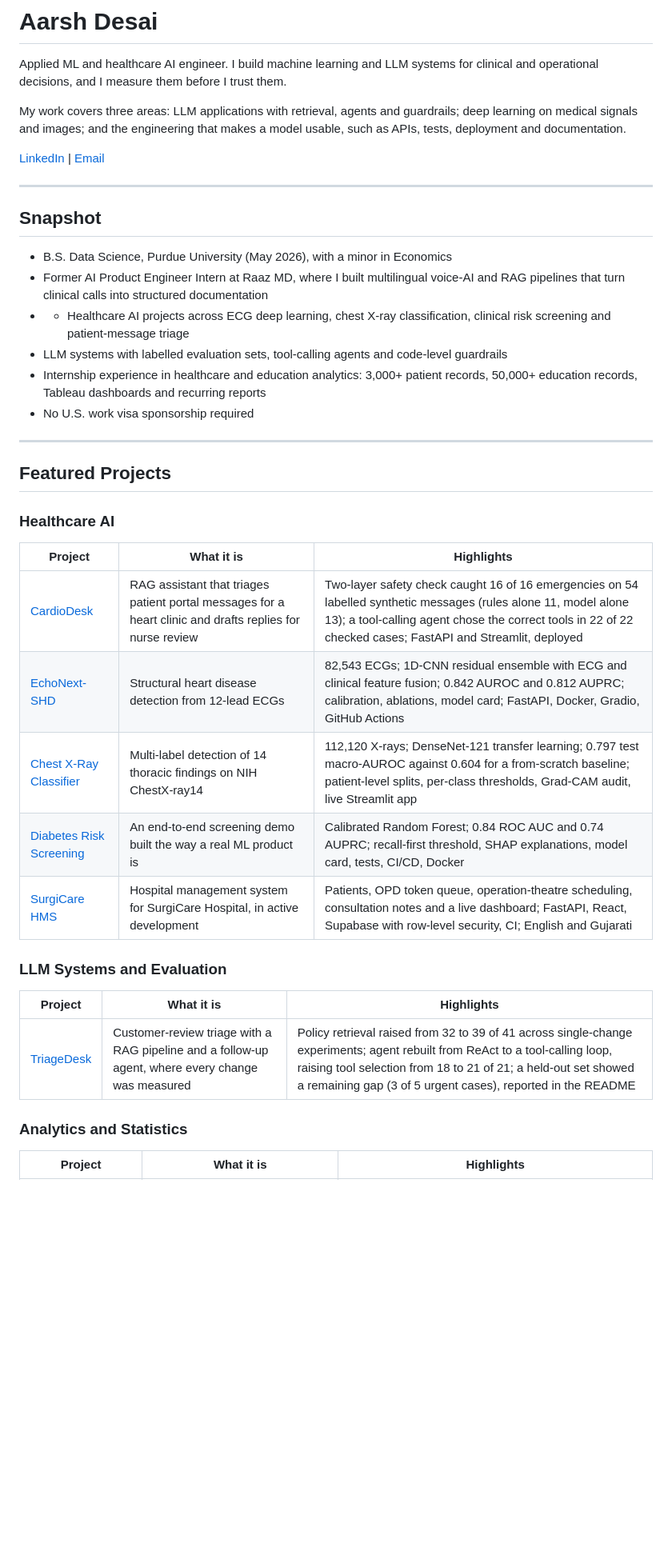
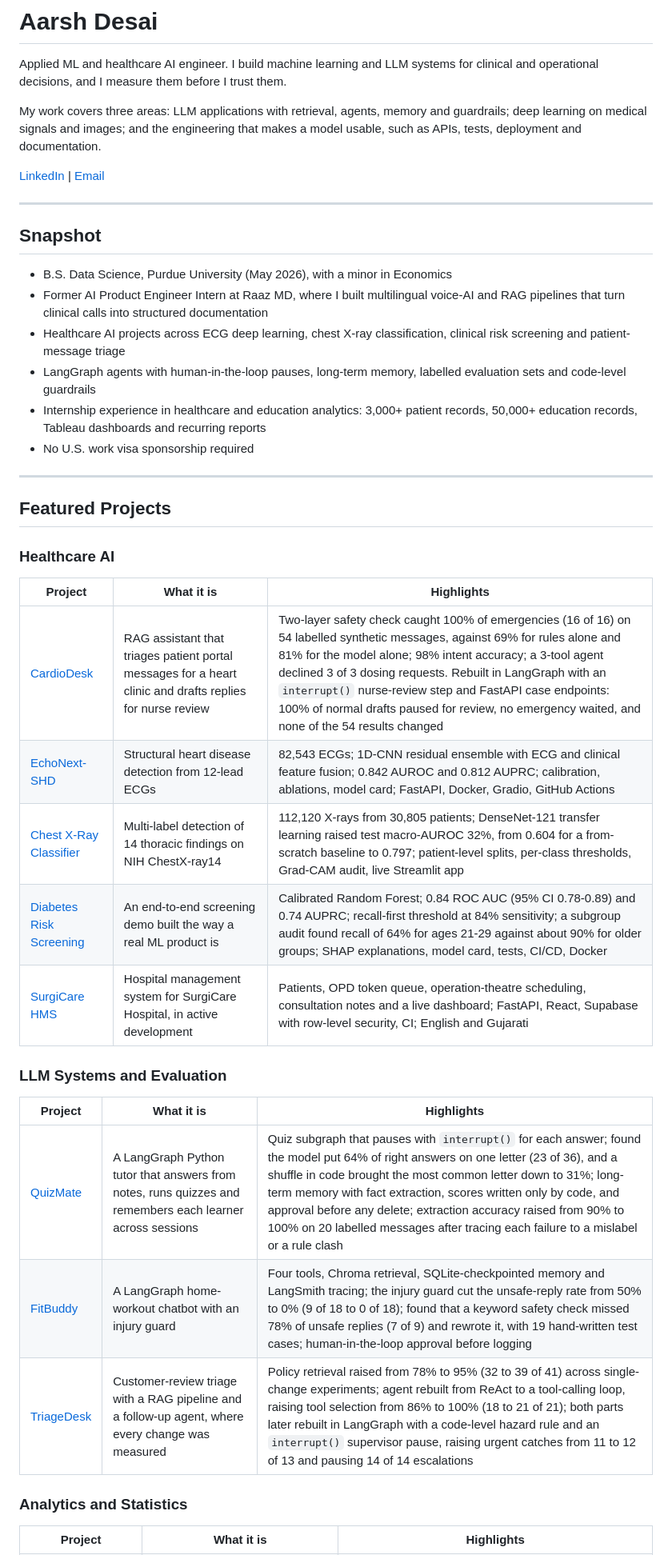
Before and after one commit to aarshdesai-ds/aarshdesai-ds, a Markdown page: README.md, the part around one of its changes. Shown at 80% size. GitHub-like rendering; blank space fills up the shorter version.

```diff
--- a/README.md
+++ b/README.md
@@ -2,7 +2,7 @@
 
 Applied ML and healthcare AI engineer. I build machine learning and LLM systems for clinical and operational decisions, and I measure them before I trust them.
 
-My work covers three areas: LLM applications with retrieval, agents and guardrails; deep learning on medical signals and images; and the engineering that makes a model usable, such as APIs, tests, deployment and documentation.
+My work covers three areas: LLM applications with retrieval, agents, memory and guardrails; deep learning on medical signals and images; and the engineering that makes a model usable, such as APIs, tests, deployment and documentation.
 
 [LinkedIn](https://www.linkedin.com/in/aarsh-desai-5953b0277/) | [Email](mailto:aarshdesai004@gmail.com)
 
@@ -12,8 +12,8 @@ My work covers three areas: LLM applications with retrieval, agents and guardrai
 
 - B.S. Data Science, Purdue University (May 2026), with a minor in Economics
 - Former AI Product Engineer Intern at Raaz MD, where I built multilingual voice-AI and RAG pipelines that turn clinical calls into structured documentation
-- - Healthcare AI projects across ECG deep learning, chest X-ray classification, clinical risk screening and patient-message triage
-- LLM systems with labelled evaluation sets, tool-calling agents and code-level guardrails
+- Healthcare AI projects across ECG deep learning, chest X-ray classification, clinical risk screening and patient-message triage
+- LangGraph agents with human-in-the-loop pauses, long-term memory, labelled evaluation sets and code-level guardrails
 - Internship experience in healthcare and education analytics: 3,000+ patient records, 50,000+ education records, Tableau dashboards and recurring reports
 - No U.S. work visa sponsorship required
 
@@ -25,17 +25,19 @@ My work covers three areas: LLM applications with retrieval, agents and guardrai
 
 | Project | What it is | Highlights |
 |---|---|---|
-| [CardioDesk](https://github.com/aarshdesai-ds/cardiodesk-patient-message-assistant) | RAG assistant that triages patient portal messages for a heart clinic and drafts replies for nurse review | Two-layer safety check caught 16 of 16 emergencies on 54 labelled synthetic messages (rules alone 11, model alone 13); a tool-calling agent chose the correct tools in 22 of 22 checked cases; FastAPI and Streamlit, deployed |
+| [CardioDesk](https://github.com/aarshdesai-ds/cardiodesk-patient-message-assistant) | RAG assistant that triages patient portal messages for a heart clinic and drafts replies for nurse review | Two-layer safety check caught 100% of emergencies (16 of 16) on 54 labelled synthetic messages, against 69% for rules alone and 81% for the model alone; 98% intent accuracy; a 3-tool agent declined 3 of 3 dosing requests. Rebuilt in LangGraph with an `interrupt()` nurse-review step and FastAPI case endpoints: 100% of normal drafts paused for review, no emergency waited, and none of the 54 results changed |
 | [EchoNext-SHD](https://github.com/aarshdesai-ds/echonext-shd-detection) | Structural heart disease detection from 12-lead ECGs | 82,543 ECGs; 1D-CNN residual ensemble with ECG and clinical feature fusion; 0.842 AUROC and 0.812 AUPRC; calibration, ablations, model card; FastAPI, Docker, Gradio, GitHub Actions |
-| [Chest X-Ray Classifier](https://github.com/aarshdesai-ds/chest-xray-classifier) | Multi-label detection of 14 thoracic findings on NIH ChestX-ray14 | 112,120 X-rays; DenseNet-121 transfer learning; 0.797 test macro-AUROC against 0.604 for a from-scratch baseline; patient-level splits, per-class thresholds, Grad-CAM audit, live Streamlit app |
-| [Diabetes Risk Screening](https://github.com/aarshdesai-ds/diabetes-prediction) | An end-to-end screening demo built the way a real ML product is | Calibrated Random Forest; 0.84 ROC AUC and 0.74 AUPRC; recall-first threshold, SHAP explanations, model card, tests, CI/CD, Docker |
+| [Chest X-Ray Classifier](https://github.com/aarshdesai-ds/chest-xray-classifier) | Multi-label detection of 14 thoracic findings on NIH ChestX-ray14 | 112,120 X-rays from 30,805 patients; DenseNet-121 transfer learning raised test macro-AUROC 32%, from 0.604 for a from-scratch baseline to 0.797; patient-level splits, per-class thresholds, Grad-CAM audit, live Streamlit app |
+| [Diabetes Risk Screening](https://github.com/aarshdesai-ds/diabetes-prediction) | An end-to-end screening demo built the way a real ML product is | Calibrated Random Forest; 0.84 ROC AUC (95% CI 0.78-0.89) and 0.74 AUPRC; recall-first threshold at 84% sensitivity; a subgroup audit found recall of 64% for ages 21-29 against about 90% for older groups; SHAP explanations, model card, tests, CI/CD, Docker |
 | [SurgiCare HMS](https://github.com/aarshdesai-ds/surgicare-hms) | Hospital management system for SurgiCare Hospital, in active development | Patients, OPD token queue, operation-theatre scheduling, consultation notes and a live dashboard; FastAPI, React, Supabase with row-level security, CI; English and Gujarati |
 
 ### LLM Systems and Evaluation
 
 | Project | What it is | Highlights |
 |---|---|---|
-| [TriageDesk](https://github.com/aarshdesai-ds/triagedesk-customer-review-assistant) | Customer-review triage with a RAG pipeline and a follow-up agent, where every change was measured | Policy retrieval raised from 32 to 39 of 41 across single-change experiments; agent rebuilt from ReAct to a tool-calling loop, raising tool selection from 18 to 21 of 21; a held-out set showed a remaining gap (3 of 5 urgent cases), reported in the README |
+| [QuizMate](https://github.com/aarshdesai-ds/quizmate-python-tutor) | A LangGraph Python tutor that answers from notes, runs quizzes and remembers each learner across sessions | Quiz subgraph that pauses with `interrupt()` for each answer; found the model put 64% of right answers on one letter (23 of 36), and a shuffle in code brought the most common letter down to 31%; long-term memory with fact extraction, scores written only by code, and approval before any delete; extraction accuracy raised from 90% to 100% on 20 labelled messages after tracing each failure to a mislabel or a rule clash |
+| [FitBuddy](https://github.com/aarshdesai-ds/fitbuddy-workout-chatbot) | A LangGraph home-workout chatbot with an injury guard | Four tools, Chroma retrieval, SQLite-checkpointed memory and LangSmith tracing; the injury guard cut the unsafe-reply rate from 50% to 0% (9 of 18 to 0 of 18); found that a keyword safety check missed 78% of unsafe replies (7 of 9) and rewrote it, with 19 hand-written test cases; human-in-the-loop approval before logging |
+| [TriageDesk](https://github.com/aarshdesai-ds/triagedesk-customer-review-assistant) | Customer-review triage with a RAG pipeline and a follow-up agent, where every change was measured | Policy retrieval raised from 78% to 95% (32 to 39 of 41) across single-change experiments; agent rebuilt from ReAct to a tool-calling loop, raising tool selection from 86% to 100% (18 to 21 of 21); both parts later rebuilt in LangGraph with a code-level hazard rule and an `interrupt()` supervisor pause, raising urgent catches from 11 to 12 of 13 and pausing 14 of 14 escalations |
 
 ### Analytics and Statistics
 
```
Also changed, not shown: other parts of README.md (+22 -3 lines).
